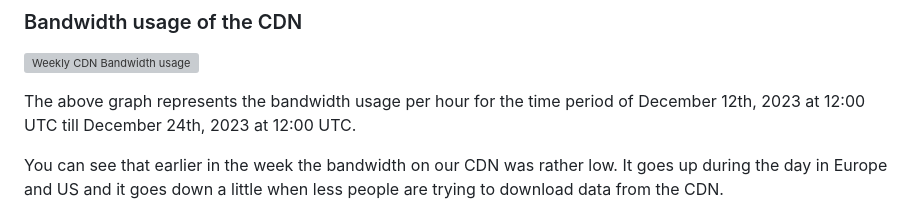
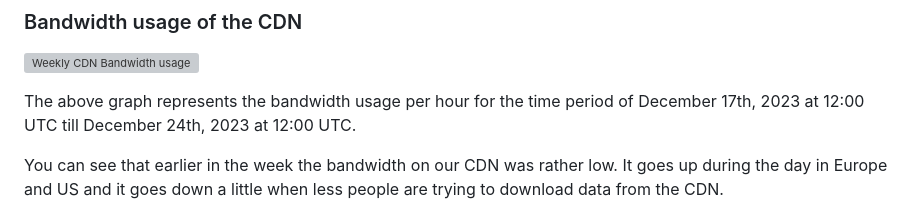
Before and after one commit to flybywiresim/website, a Markdown page: src/posts/flybywire_infra_cdn-2023-12.md, the part around the change. GitHub-like rendering; grey boxes are pictures that could not be loaded.

Commit message:
Fixing a bad date

```diff
--- a/src/posts/flybywire_infra_cdn-2023-12.md
+++ b/src/posts/flybywire_infra_cdn-2023-12.md
@@ -44,7 +44,7 @@ Below you can see how that impacts the use of our CDN in multiple graphs. The ti
 
 [![Weekly CDN Bandwidth usage](/img/notam-images/infrastructure/worker-bandwidth-weekly.png)](/img/notam-images/infrastructure/worker-bandwidth-weekly.png)
 
-The above graph represents the bandwidth usage per hour for the time period of December 12th, 2023 at 12:00 UTC till December 24th, 2023 at 12:00 UTC.
+The above graph represents the bandwidth usage per hour for the time period of December 17th, 2023 at 12:00 UTC till December 24th, 2023 at 12:00 UTC.
 
 You can see that earlier in the week the bandwidth on our CDN was rather low. It goes up during the day in Europe and US and it goes down a little when less people are trying to download data from the CDN.
 
```
